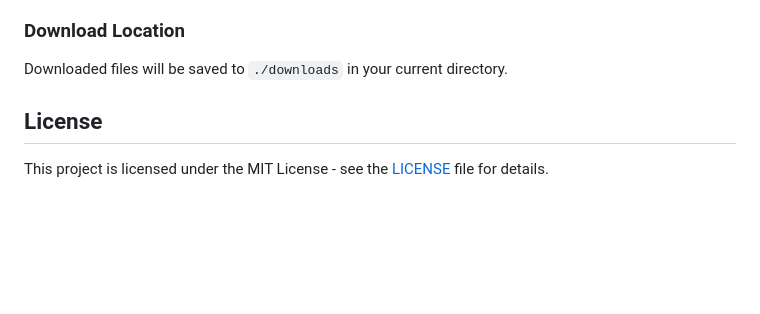
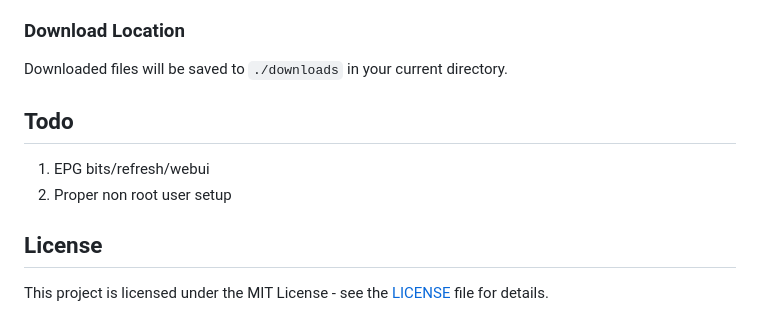
Before and after one commit to sillkongen/ruvsarpur-web, a Markdown page: README.md, the part around the change. GitHub-like rendering; blank space fills up the shorter version.

```diff
--- a/README.md
+++ b/README.md
@@ -79,6 +79,13 @@ If no EPG data exists, the first download will fetch it (5-8 minutes).
 
 Downloaded files will be saved to `./downloads` in your current directory.
 
+
+## Todo
+
+1. EPG bits/refresh/webui
+2. Proper non root user setup
+
+
 ## License
 
 This project is licensed under the MIT License - see the [LICENSE](LICENSE) file for details.
```
